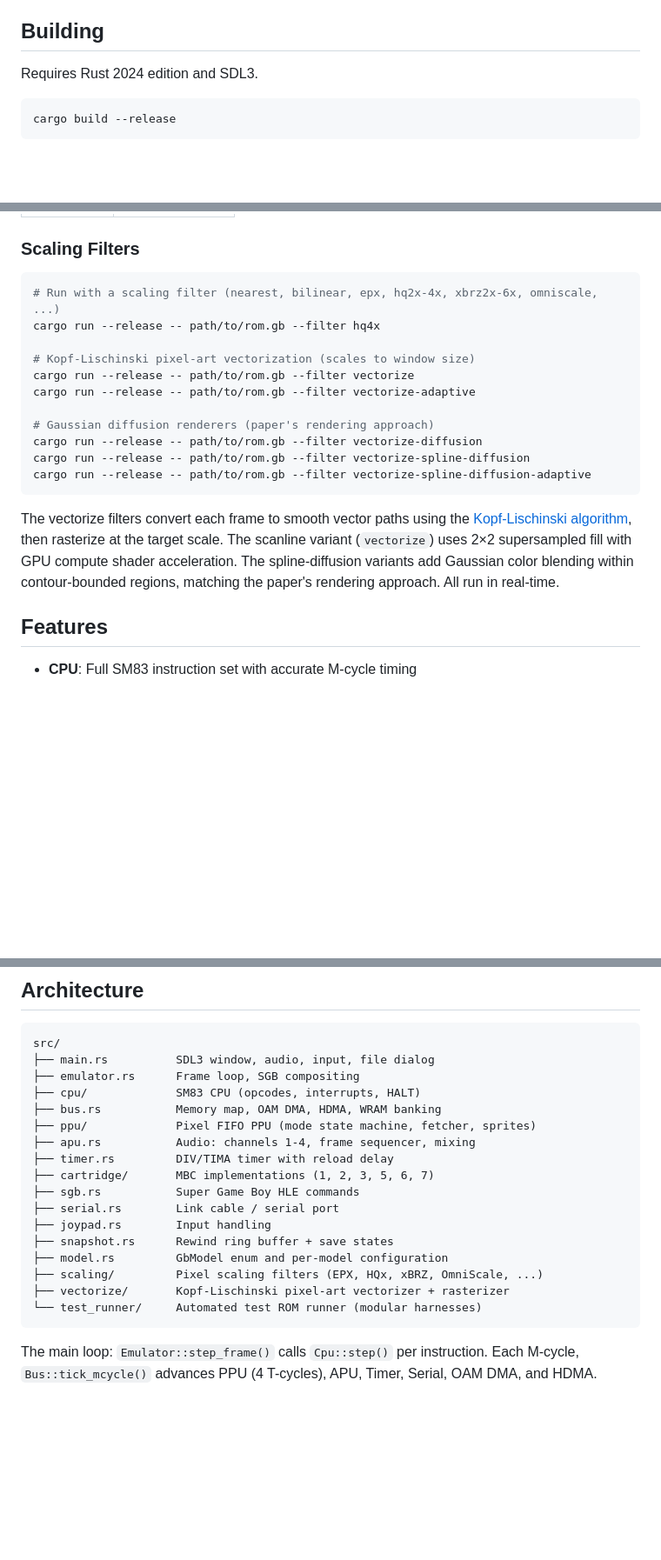
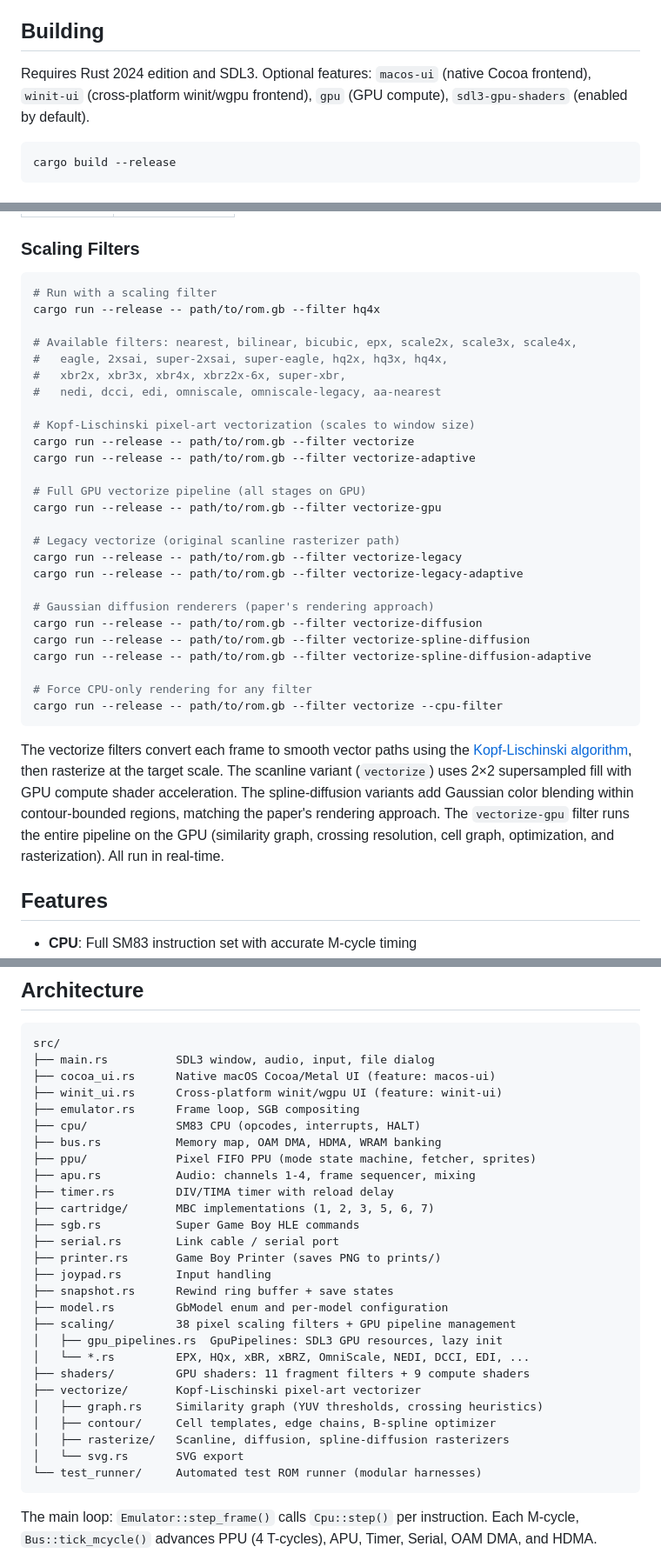
Before and after one commit to northbymidwest/vibeboy, a Markdown page: README.md, 3 parts joined by grey strips. Shown at 87% size. GitHub-like rendering; blank space fills up the shorter version.

````diff
--- a/README.md
+++ b/README.md
@@ -6,7 +6,7 @@ Supports **DMG**, **DMG0**, **MGB**, **SGB**, **SGB2**, **CGB**, and **AGB** (GB
 
 ## Building
 
-Requires Rust 2024 edition and SDL3.
+Requires Rust 2024 edition and SDL3. Optional features: `macos-ui` (native Cocoa frontend), `winit-ui` (cross-platform winit/wgpu frontend), `gpu` (GPU compute), `sdl3-gpu-shaders` (enabled by default).
 
 ```bash
 cargo build --release
@@ -49,20 +49,35 @@ cargo run --release -- path/to/rom.gb --no-boot
 ### Scaling Filters
 
 ```bash
-# Run with a scaling filter (nearest, bilinear, epx, hq2x-4x, xbrz2x-6x, omniscale, ...)
+# Run with a scaling filter
 cargo run --release -- path/to/rom.gb --filter hq4x
+
+# Available filters: nearest, bilinear, bicubic, epx, scale2x, scale3x, scale4x,
+#   eagle, 2xsai, super-2xsai, super-eagle, hq2x, hq3x, hq4x,
+#   xbr2x, xbr3x, xbr4x, xbrz2x-6x, super-xbr,
+#   nedi, dcci, edi, omniscale, omniscale-legacy, aa-nearest
 
 # Kopf-Lischinski pixel-art vectorization (scales to window size)
 cargo run --release -- path/to/rom.gb --filter vectorize
 cargo run --release -- path/to/rom.gb --filter vectorize-adaptive
 
+# Full GPU vectorize pipeline (all stages on GPU)
+cargo run --release -- path/to/rom.gb --filter vectorize-gpu
+
+# Legacy vectorize (original scanline rasterizer path)
+cargo run --release -- path/to/rom.gb --filter vectorize-legacy
+cargo run --release -- path/to/rom.gb --filter vectorize-legacy-adaptive
+
 # Gaussian diffusion renderers (paper's rendering approach)
 cargo run --release -- path/to/rom.gb --filter vectorize-diffusion
 cargo run --release -- path/to/rom.gb --filter vectorize-spline-diffusion
 cargo run --release -- path/to/rom.gb --filter vectorize-spline-diffusion-adaptive
+
+# Force CPU-only rendering for any filter
+cargo run --release -- path/to/rom.gb --filter vectorize --cpu-filter
 ```
 
-The vectorize filters convert each frame to smooth vector paths using the [Kopf-Lischinski algorithm](https://johanneskopf.de/publications/pixelart/), then rasterize at the target scale. The scanline variant (`vectorize`) uses 2×2 supersampled fill with GPU compute shader acceleration. The spline-diffusion variants add Gaussian color blending within contour-bounded regions, matching the paper's rendering approach. All run in real-time.
+The vectorize filters convert each frame to smooth vector paths using the [Kopf-Lischinski algorithm](https://johanneskopf.de/publications/pixelart/), then rasterize at the target scale. The scanline variant (`vectorize`) uses 2×2 supersampled fill with GPU compute shader acceleration. The spline-diffusion variants add Gaussian color blending within contour-bounded regions, matching the paper's rendering approach. The `vectorize-gpu` filter runs the entire pipeline on the GPU (similarity graph, crossing resolution, cell graph, optimization, and rasterization). All run in real-time.
 
 ## Features
 
@@ -111,6 +130,8 @@ cargo run --release --bin test_runner -- screenshot path/to/rom.gb --frames 300
 ```
 src/
 ├── main.rs          SDL3 window, audio, input, file dialog
+├── cocoa_ui.rs      Native macOS Cocoa/Metal UI (feature: macos-ui)
+├── winit_ui.rs      Cross-platform winit/wgpu UI (feature: winit-ui)
 ├── emulator.rs      Frame loop, SGB compositing
 ├── cpu/             SM83 CPU (opcodes, interrupts, HALT)
 ├── bus.rs           Memory map, OAM DMA, HDMA, WRAM banking
@@ -120,11 +141,19 @@ src/
 ├── cartridge/       MBC implementations (1, 2, 3, 5, 6, 7)
 ├── sgb.rs           Super Game Boy HLE commands
 ├── serial.rs        Link cable / serial port
+├── printer.rs       Game Boy Printer (saves PNG to prints/)
 ├── joypad.rs        Input handling
 ├── snapshot.rs      Rewind ring buffer + save states
 ├── model.rs         GbModel enum and per-model configuration
-├── scaling/         Pixel scaling filters (EPX, HQx, xBRZ, OmniScale, ...)
-├── vectorize/       Kopf-Lischinski pixel-art vectorizer + rasterizer
+├── scaling/         38 pixel scaling filters + GPU pipeline management
+│   ├── gpu_pipelines.rs  GpuPipelines: SDL3 GPU resources, lazy init
+│   └── *.rs         EPX, HQx, xBR, xBRZ, OmniScale, NEDI, DCCI, EDI, ...
+├── shaders/         GPU shaders: 11 fragment filters + 9 compute shaders
+├── vectorize/       Kopf-Lischinski pixel-art vectorizer
+│   ├── graph.rs     Similarity graph (YUV thresholds, crossing heuristics)
+│   ├── contour/     Cell templates, edge chains, B-spline optimizer
+│   ├── rasterize/   Scanline, diffusion, spline-diffusion rasterizers
+│   └── svg.rs       SVG export
 └── test_runner/     Automated test ROM runner (modular harnesses)
 ```
 
````
Also changed, not shown: other parts of README.md (+4 -0 lines), CLAUDE.md (+41 -30 lines).
